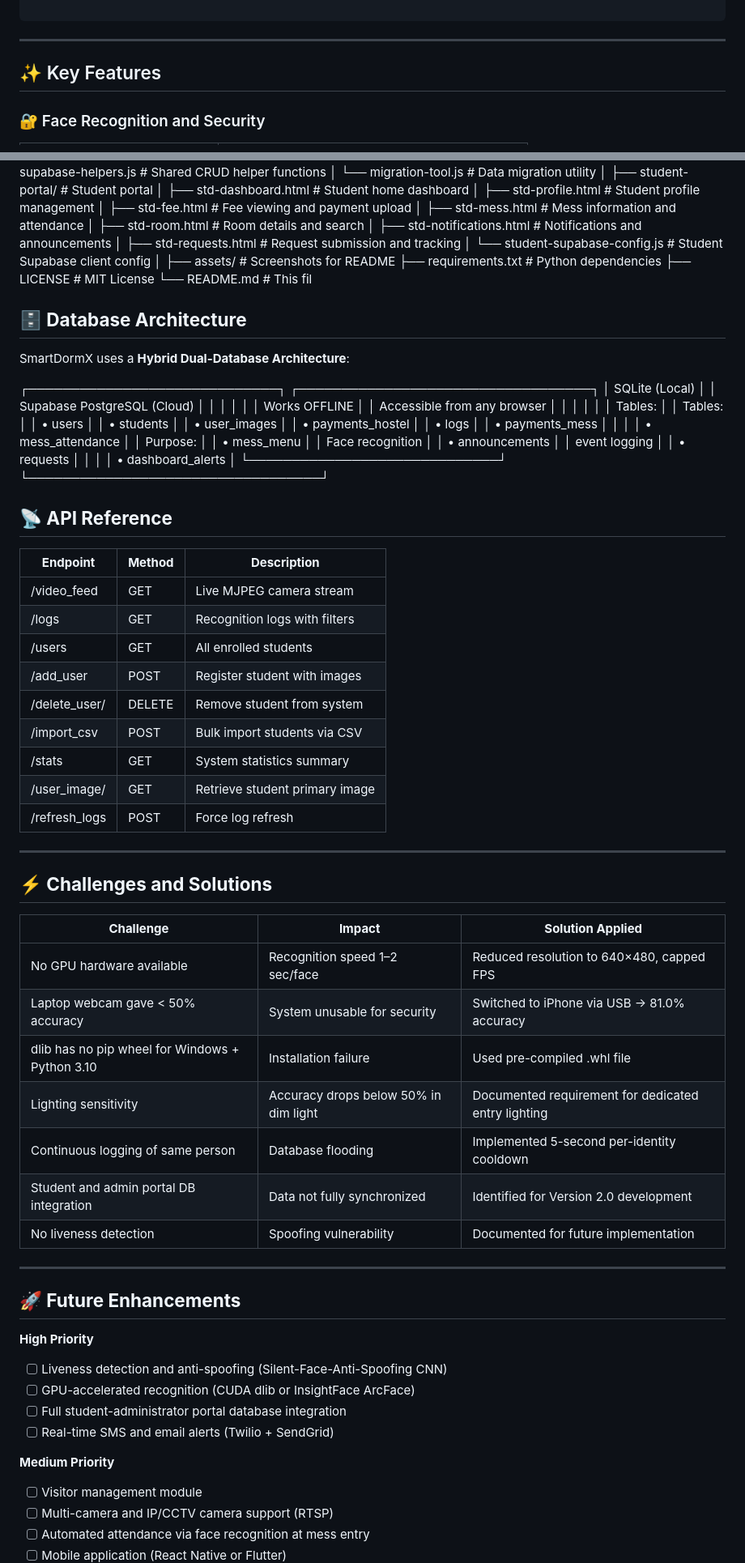
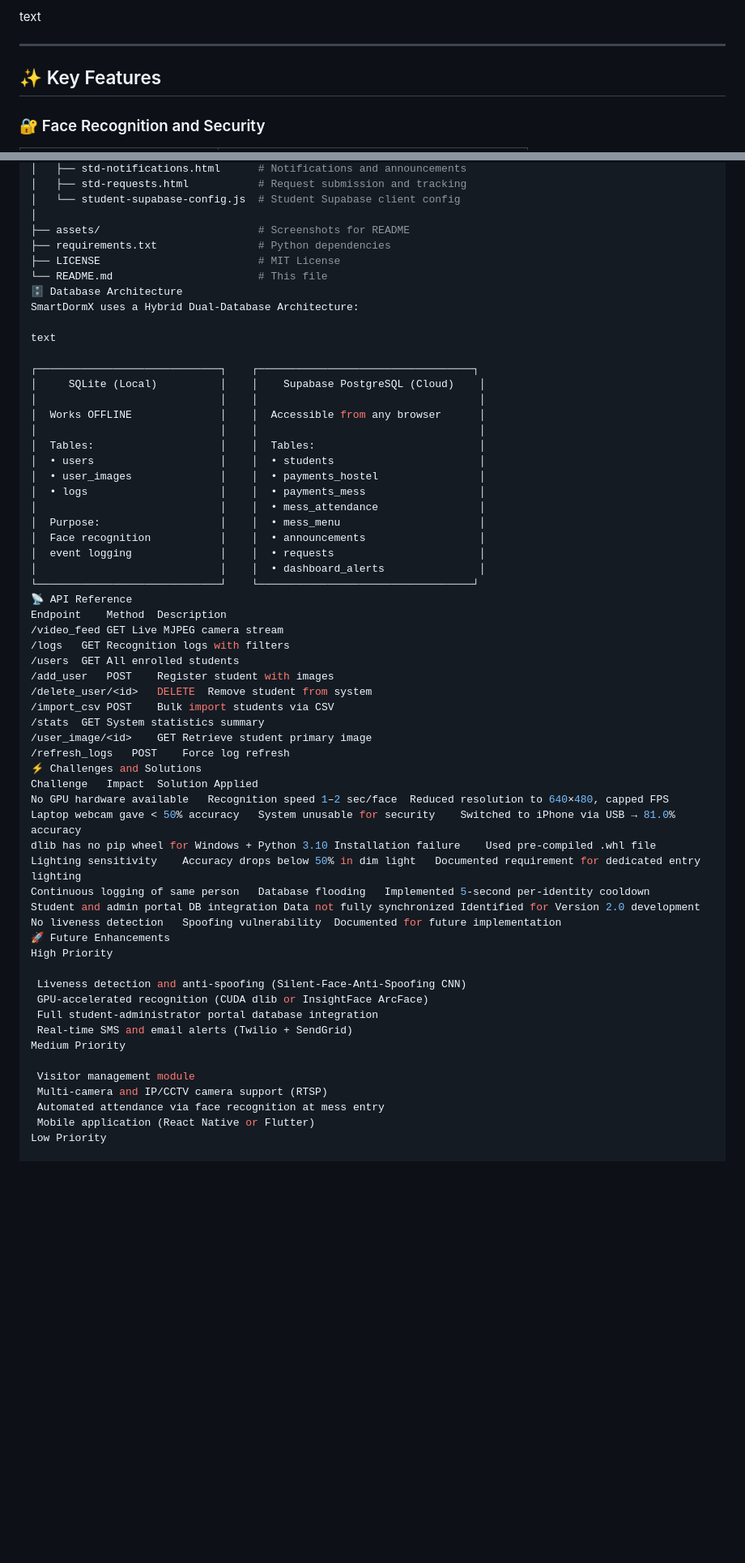
Before and after one commit to mnabeelashraf/SmartDormX, a Markdown page: README.md, 2 parts joined by grey strips. Shown at 81% size. Rendered like a GitHub page; blank space fills up the shorter version.

````diff
--- a/README.md
+++ b/README.md
@@ -200,6 +155,8 @@ SQLite Log Entry (5-second cooldown)
 MJPEG Stream → Admin Browser (3-second auto-refresh)
 
-```
+text
+
+
 ---
 
 ## ✨ Key Features
@@ -513,11 +451,11 @@ SmartDormX/
 ├── assets/                         # Screenshots for README
 ├── requirements.txt                # Python dependencies
 ├── LICENSE                         # MIT License
-└── README.md                       # This fil
+└── README.md                       # This file
+🗄️ Database Architecture
+SmartDormX uses a Hybrid Dual-Database Architecture:
 
-## **🗄️ Database Architecture**
-
-SmartDormX uses a **Hybrid Dual-Database Architecture**:
+text
 
 ┌─────────────────────────────┐    ┌──────────────────────────────────┐
 │     SQLite (Local)          │    │    Supabase PostgreSQL (Cloud)    │
@@ -534,50 +472,38 @@ SmartDormX uses a **Hybrid Dual-Database Architecture**:
 │  event logging              │    │  • requests                       │
 │                             │    │  • dashboard_alerts               │
 └─────────────────────────────┘    └──────────────────────────────────┘
+📡 API Reference
+Endpoint	Method	Description
+/video_feed	GET	Live MJPEG camera stream
+/logs	GET	Recognition logs with filters
+/users	GET	All enrolled students
+/add_user	POST	Register student with images
+/delete_user/<id>	DELETE	Remove student from system
+/import_csv	POST	Bulk import students via CSV
+/stats	GET	System statistics summary
+/user_image/<id>	GET	Retrieve student primary image
+/refresh_logs	POST	Force log refresh
+⚡ Challenges and Solutions
+Challenge	Impact	Solution Applied
+No GPU hardware available	Recognition speed 1–2 sec/face	Reduced resolution to 640×480, capped FPS
+Laptop webcam gave < 50% accuracy	System unusable for security	Switched to iPhone via USB → 81.0% accuracy
+dlib has no pip wheel for Windows + Python 3.10	Installation failure	Used pre-compiled .whl file
+Lighting sensitivity	Accuracy drops below 50% in dim light	Documented requirement for dedicated entry lighting
+Continuous logging of same person	Database flooding	Implemented 5-second per-identity cooldown
+Student and admin portal DB integration	Data not fully synchronized	Identified for Version 2.0 development
+No liveness detection	Spoofing vulnerability	Documented for future implementation
+🚀 Future Enhancements
+High Priority
 
-## **📡 API Reference**
+ Liveness detection and anti-spoofing (Silent-Face-Anti-Spoofing CNN)
+ GPU-accelerated recognition (CUDA dlib or InsightFace ArcFace)
+ Full student-administrator portal database integration
+ Real-time SMS and email alerts (Twilio + SendGrid)
+Medium Priority
 
-| **Endpoint** | **Method** | **Description** |
-| --- | --- | --- |
-| /video_feed | GET | Live MJPEG camera stream |
-| /logs | GET | Recognition logs with filters |
-| /users | GET | All enrolled students |
-| /add_user | POST | Register student with images |
-| /delete_user/<id> | DELETE | Remove student from system |
-| /import_csv | POST | Bulk import students via CSV |
-| /stats | GET | System statistics summary |
-| /user_image/<id> | GET | Retrieve student primary image |
-| /refresh_logs | POST | Force log refresh |
+ Visitor management module
+ Multi-camera and IP/CCTV camera support (RTSP)
+ Automated attendance via face recognition at mess entry
+ Mobile application (React Native or Flutter)
+Low Priority
 
----
-
-## **⚡ Challenges and Solutions**
-
-| **Challenge** | **Impact** | **Solution Applied** |
-| --- | --- | --- |
-| No GPU hardware available | Recognition speed 1–2 sec/face | Reduced resolution to 640×480, capped FPS |
-| Laptop webcam gave < 50% accuracy | System unusable for security | Switched to iPhone via USB → 81.0% accuracy |
-| dlib has no pip wheel for Windows + Python 3.10 | Installation failure | Used pre-compiled .whl file |
-| Lighting sensitivity | Accuracy drops below 50% in dim light | Documented requirement for dedicated entry lighting |
-| Continuous logging of same person | Database flooding | Implemented 5-second per-identity cooldown |
-| Student and admin portal DB integration | Data not fully synchronized | Identified for Version 2.0 development |
-| No liveness detection | Spoofing vulnerability | Documented for future implementation |
-
----
-
-## **🚀 Future Enhancements**
-
-**High Priority**
-
-- [ ]  Liveness detection and anti-spoofing (Silent-Face-Anti-Spoofing CNN)
-- [ ]  GPU-accelerated recognition (CUDA dlib or InsightFace ArcFace)
-- [ ]  Full student-administrator portal database integration
-- [ ]  Real-time SMS and email alerts (Twilio + SendGrid)
-
-**Medium Priority**
-
-- [ ]  Visitor management module
-- [ ]  Multi-camera and IP/CCTV camera support (RTSP)
-- [ ]  Automated attendance via face recognition at mess entry
-- [ ]  Mobile application (React Native or Flutter)
-
````
Also changed, not shown: other parts of README.md (+90 -185 lines).
